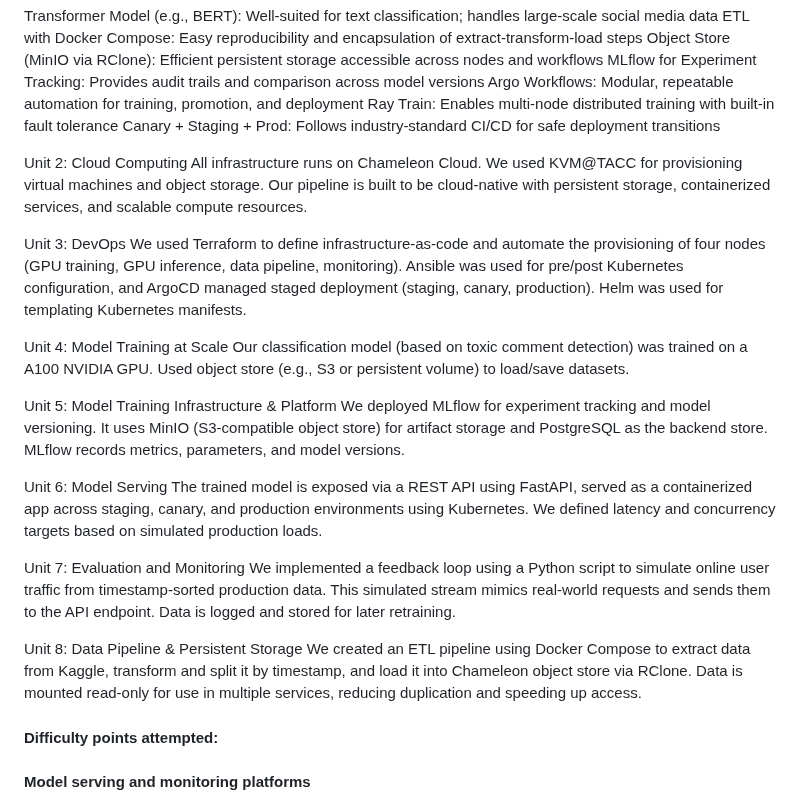
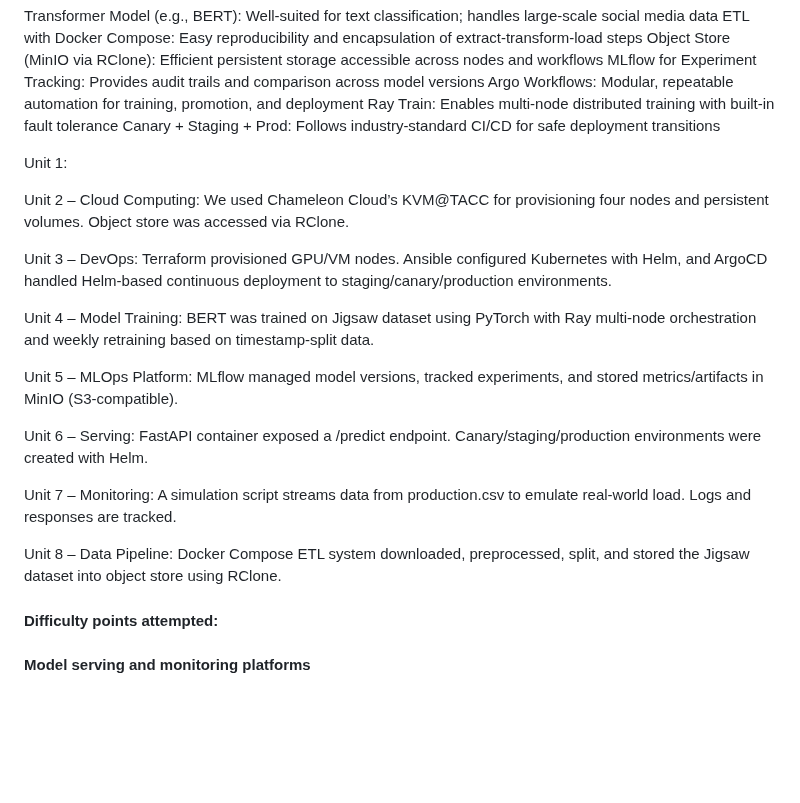
Before and after one commit to revforyou/Content_Moderation_System, a Markdown page: README.md, the part around the change. GitHub-like rendering; blank space fills up the shorter version.

```diff
--- a/README.md
+++ b/README.md
@@ -103,26 +103,21 @@ Argo Workflows: Modular, repeatable automation for training, promotion, and depl
 Ray Train: Enables multi-node distributed training with built-in fault tolerance
 Canary + Staging + Prod: Follows industry-standard CI/CD for safe deployment transitions
 
-Unit 2: Cloud Computing
-All infrastructure runs on Chameleon Cloud. We used KVM@TACC for provisioning virtual machines and object storage. Our pipeline is built to be cloud-native with persistent storage, containerized services, and scalable compute resources.
+Unit 1:
 
-Unit 3: DevOps
-We used Terraform to define infrastructure-as-code and automate the provisioning of four nodes (GPU training, GPU inference, data pipeline, monitoring). Ansible was used for pre/post Kubernetes configuration, and ArgoCD managed staged deployment (staging, canary, production). Helm was used for templating Kubernetes manifests.
+Unit 2 – Cloud Computing: We used Chameleon Cloud’s KVM@TACC for provisioning four nodes and persistent volumes. Object store was accessed via RClone.
 
-Unit 4: Model Training at Scale
-Our classification model (based on toxic comment detection) was trained on a A100 NVIDIA GPU. Used object store (e.g., S3 or persistent volume) to load/save datasets.
+Unit 3 – DevOps: Terraform provisioned GPU/VM nodes. Ansible configured Kubernetes with Helm, and ArgoCD handled Helm-based continuous deployment to staging/canary/production environments.
 
-Unit 5: Model Training Infrastructure & Platform
-We deployed MLflow for experiment tracking and model versioning. It uses MinIO (S3-compatible object store) for artifact storage and PostgreSQL as the backend store. MLflow records metrics, parameters, and model versions.
+Unit 4 – Model Training: BERT was trained on Jigsaw dataset using PyTorch with Ray multi-node orchestration and weekly retraining based on timestamp-split data.
 
-Unit 6: Model Serving
-The trained model is exposed via a REST API using FastAPI, served as a containerized app across staging, canary, and production environments using Kubernetes. We defined latency and concurrency targets based on simulated production loads.
+Unit 5 – MLOps Platform: MLflow managed model versions, tracked experiments, and stored metrics/artifacts in MinIO (S3-compatible).
 
-Unit 7: Evaluation and Monitoring
-We implemented a feedback loop using a Python script to simulate online user traffic from timestamp-sorted production data. This simulated stream mimics real-world requests and sends them to the API endpoint. Data is logged and stored for later retraining.
+Unit 6 – Serving: FastAPI container exposed a /predict endpoint. Canary/staging/production environments were created with Helm.
 
-Unit 8: Data Pipeline & Persistent Storage
-We created an ETL pipeline using Docker Compose to extract data from Kaggle, transform and split it by timestamp, and load it into Chameleon object store via RClone. Data is mounted read-only for use in multiple services, reducing duplication and speeding up access.
+Unit 7 – Monitoring: A simulation script streams data from production.csv to emulate real-world load. Logs and responses are tracked.
+
+Unit 8 – Data Pipeline: Docker Compose ETL system downloaded, preprocessed, split, and stored the Jigsaw dataset into object store using RClone.
 
 #### Difficulty points attempted:
 
```
